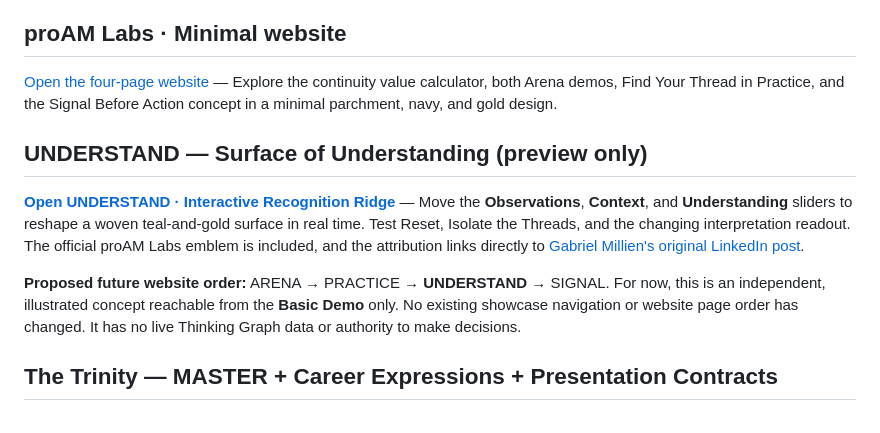
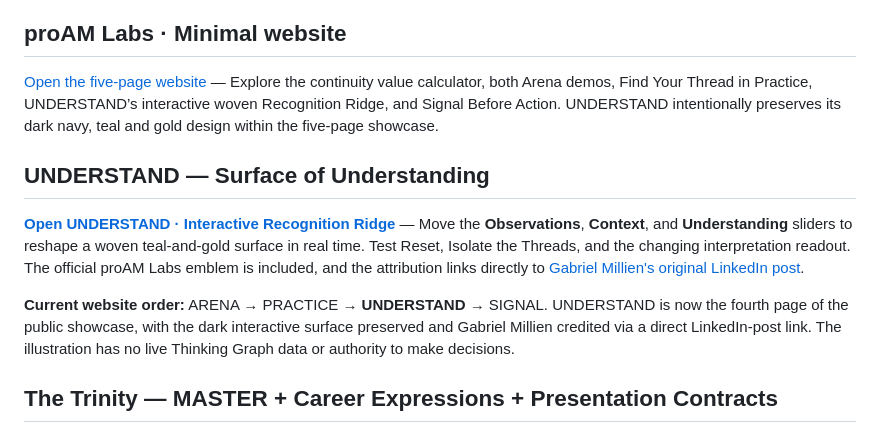
Before and after one commit to jcholman/proam-labs-demos, a Markdown page: README.md, the part around the change. Drawn GitHub-style.

Commit message:
Document UNDERSTAND as integrated showcase page

```diff
--- a/README.md
+++ b/README.md
@@ -22,13 +22,13 @@ These interactive prototypes show how that approach is being developed—and wha
 
 ## proAM Labs · Minimal website
 
-[Open the four-page website](https://jcholman.github.io/proam-labs-demos/showcase/) — Explore the continuity value calculator, both Arena demos, Find Your Thread in Practice, and the Signal Before Action concept in a minimal parchment, navy, and gold design.
+[Open the five-page website](https://jcholman.github.io/proam-labs-demos/showcase/) — Explore the continuity value calculator, both Arena demos, Find Your Thread in Practice, UNDERSTAND’s interactive woven Recognition Ridge, and Signal Before Action. UNDERSTAND intentionally preserves its dark navy, teal and gold design within the five-page showcase.
 
-## UNDERSTAND — Surface of Understanding (preview only)
+## UNDERSTAND — Surface of Understanding
 
 [**Open UNDERSTAND · Interactive Recognition Ridge**](https://jcholman.github.io/proam-labs-demos/showcase/understand.html) — Move the **Observations**, **Context**, and **Understanding** sliders to reshape a woven teal-and-gold surface in real time. Test Reset, Isolate the Threads, and the changing interpretation readout. The official proAM Labs emblem is included, and the attribution links directly to [Gabriel Millien's original LinkedIn post](https://lnkd.in/p/e-7WXfBd).
 
-**Proposed future website order:** ARENA → PRACTICE → **UNDERSTAND** → SIGNAL. For now, this is an independent, illustrated concept reachable from the **Basic Demo** only. No existing showcase navigation or website page order has changed. It has no live Thinking Graph data or authority to make decisions.
+**Current website order:** ARENA → PRACTICE → **UNDERSTAND** → SIGNAL. UNDERSTAND is now the fourth page of the public showcase, with the dark interactive surface preserved and Gabriel Millien credited via a direct LinkedIn-post link. The illustration has no live Thinking Graph data or authority to make decisions.
 
 ## The Trinity — MASTER + Career Expressions + Presentation Contracts
 
```
